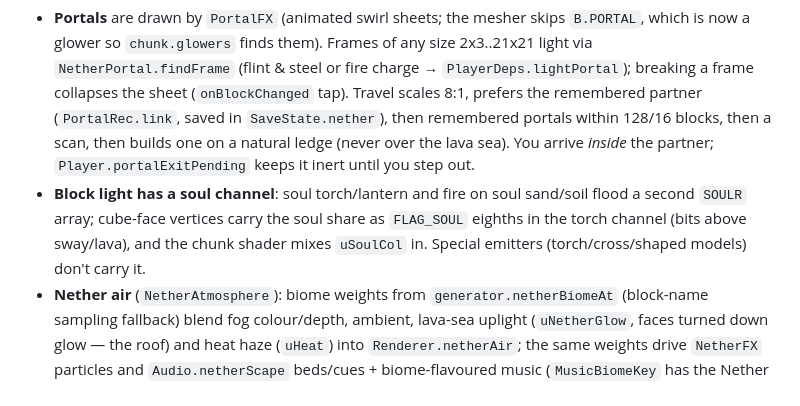
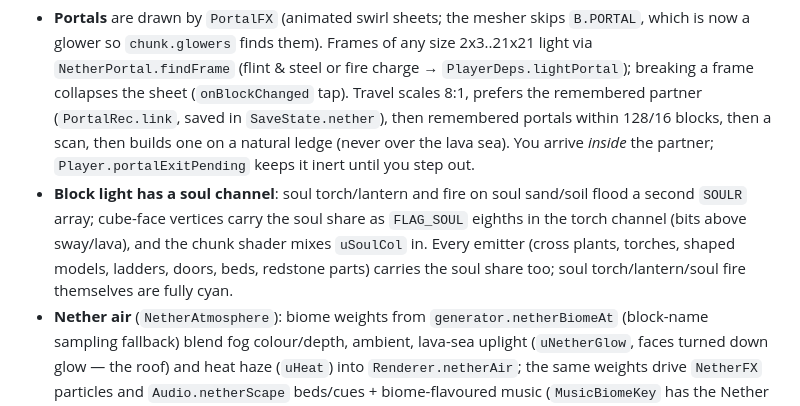
Before and after one commit to Hanrong-Huang/MC_web, a Markdown page: CLAUDE.md, the part around the change. Rendered like a GitHub page.

Commit message:
CLAUDE.md: soul light now reaches every emitter
Claude-Session: https://claude.ai/code/session_01PhNhBuG8LzoyFzzNnj7jMa

```diff
--- a/CLAUDE.md
+++ b/CLAUDE.md
@@ -94,7 +94,7 @@ When adding a feature, prefer adding/extending a `.mjs` harness and capturing a
 
 Nether atmosphere / portals / utilities pass (`NetherController.ts` owns the glue; main only forwards):
 - **Portals** are drawn by `PortalFX` (animated swirl sheets; the mesher skips `B.PORTAL`, which is now a glower so `chunk.glowers` finds them). Frames of any size 2x3..21x21 light via `NetherPortal.findFrame` (flint & steel or fire charge → `PlayerDeps.lightPortal`); breaking a frame collapses the sheet (`onBlockChanged` tap). Travel scales 8:1, prefers the remembered partner (`PortalRec.link`, saved in `SaveState.nether`), then remembered portals within 128/16 blocks, then a scan, then builds one on a natural ledge (never over the lava sea). You arrive *inside* the partner; `Player.portalExitPending` keeps it inert until you step out.
-- **Block light has a soul channel**: soul torch/lantern and fire on soul sand/soil flood a second `SOULR` array; cube-face vertices carry the soul share as `FLAG_SOUL` eighths in the torch channel (bits above sway/lava), and the chunk shader mixes `uSoulCol` in. Special emitters (torch/cross/shaped models) don't carry it.
+- **Block light has a soul channel**: soul torch/lantern and fire on soul sand/soil flood a second `SOULR` array; cube-face vertices carry the soul share as `FLAG_SOUL` eighths in the torch channel (bits above sway/lava), and the chunk shader mixes `uSoulCol` in. Every emitter (cross plants, torches, shaped models, ladders, doors, beds, redstone parts) carries the soul share too; soul torch/lantern/soul fire themselves are fully cyan.
 - **Nether air** (`NetherAtmosphere`): biome weights from `generator.netherBiomeAt` (block-name sampling fallback) blend fog colour/depth, ambient, lava-sea uplight (`uNetherGlow`, faces turned down glow — the roof) and heat haze (`uHeat`) into `Renderer.netherAir`; the same weights drive `NetherFX` particles and `Audio.netherScape` beds/cues + biome-flavoured music (`MusicBiomeKey` has the Nether biomes).
 - Items 365-377: netherite (anvil smithing upgrades diamond gear, fireproof drops float on lava), soul torch/lantern, respawn anchor (charge in `bedFacings` meta, spawn in `NetherController.anchor`), fire charge (`Throwables`), portal compass. `verify-nether-atmos.mjs` covers all of it.
 
```
